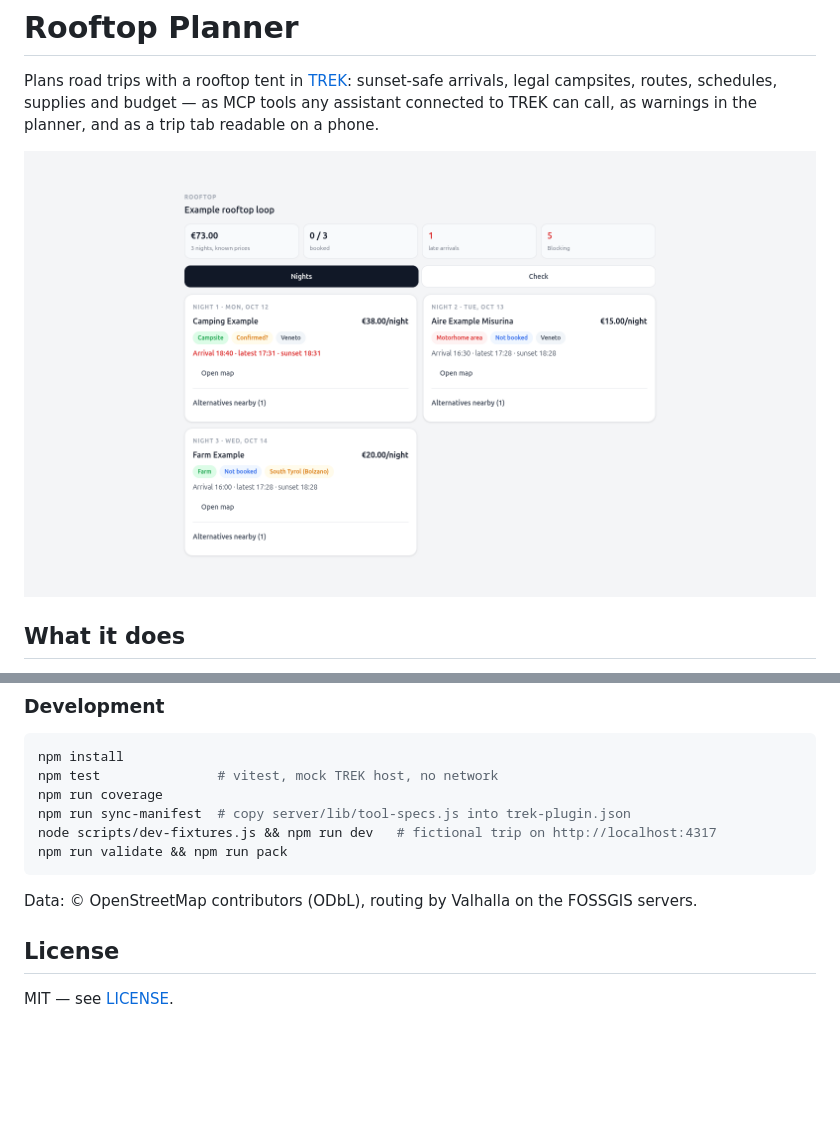
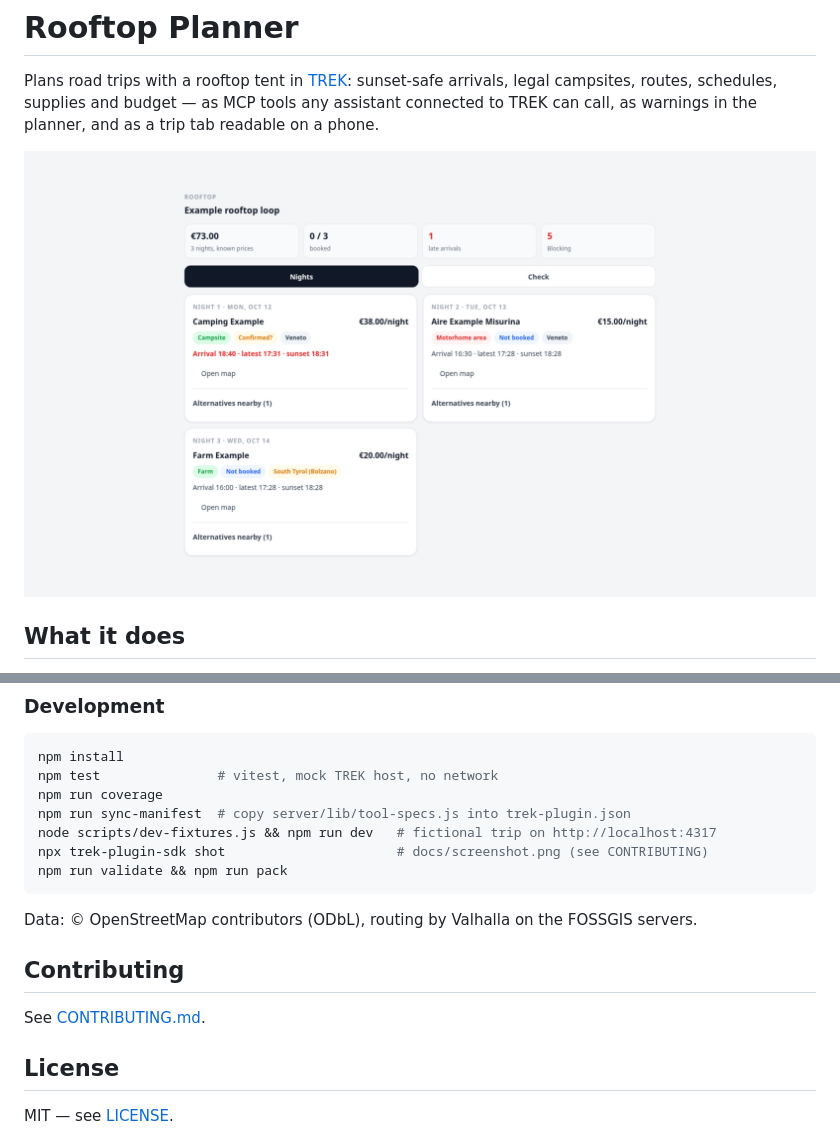
Before and after one commit to EvKoh/rooftop-planner-plugin, a Markdown page: README.md, 2 parts joined by grey strips. GitHub-like rendering; pictures changed too: docs/screenshot.png; blank space fills up the shorter version.

Commit message:
docs: CONTRIBUTING, SDK shot screenshot driven through an existing Chromium

````diff
--- a/README.md
+++ b/README.md
@@ -108,11 +108,16 @@ npm test               # vitest, mock TREK host, no network
 npm run coverage
 npm run sync-manifest  # copy server/lib/tool-specs.js into trek-plugin.json
 node scripts/dev-fixtures.js && npm run dev   # fictional trip on http://localhost:4317
+npx trek-plugin-sdk shot                      # docs/screenshot.png (see CONTRIBUTING)
 npm run validate && npm run pack
 ```
 
 Data: © OpenStreetMap contributors (ODbL), routing by Valhalla on the FOSSGIS servers.
 
+## Contributing
+
+See [CONTRIBUTING.md](./CONTRIBUTING.md).
+
 ## License
 
 MIT — see [LICENSE](./LICENSE).
````
Also changed, not shown: CONTRIBUTING.md (added, +38 -0 lines), 3 other files.
